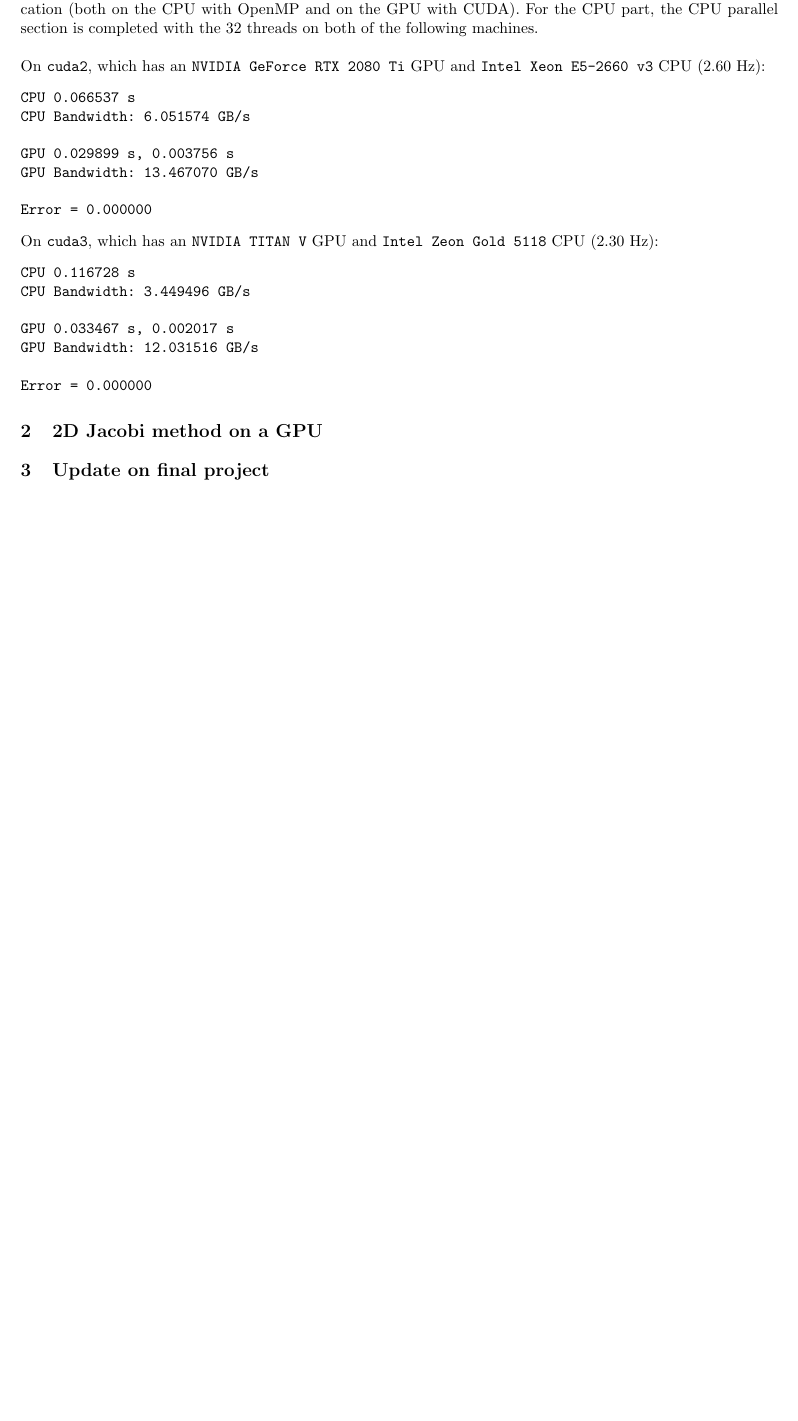
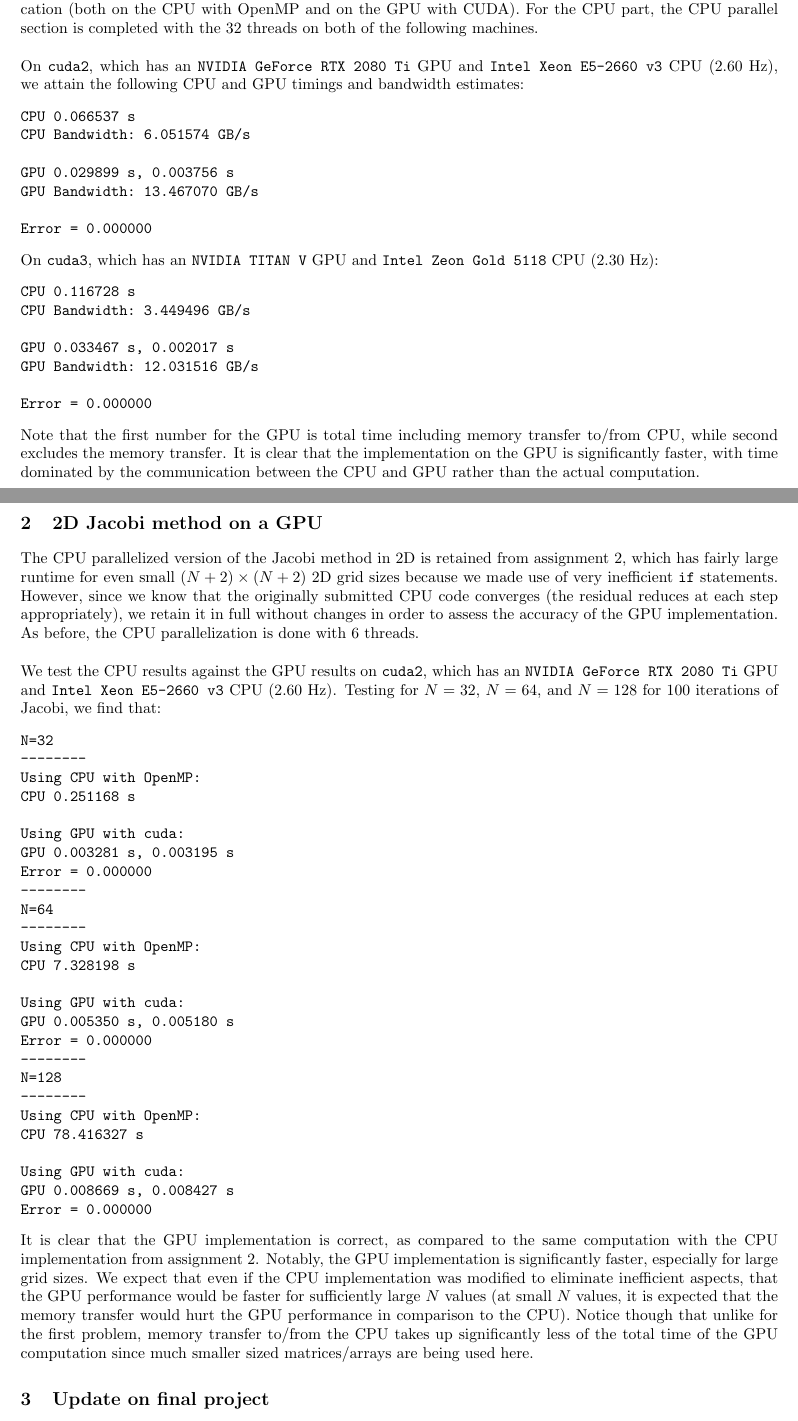
Before and after one commit to mariyasavinov/HPC_Spring_22, a LaTeX problem sheet (hw4/HW4_writeup_savinov.tex): part of the page before the commit and two parts of pages 1 and 2 of 2 after it, the two joined at a grey line, cut so that both start at the same text, the shorter picture padded with empty space. Compiled offline with pdfLaTeX.

Commit message:
Add files via upload

```diff
--- a/hw4/HW4_writeup_savinov.tex
+++ b/hw4/HW4_writeup_savinov.tex
@@ -35,7 +35,7 @@ Repo location: \url{https://github.com/mariyasavinov/HPC_Spring_22.git}
 
 \section{Matrix-vector operations on a GPU}
 After successfully implementing a parallelized element-wise product between two-vectors (which could then be summed to achieve the inner product of the two vectors), I generalized this code to a matrix-vector multiplication (both on the CPU with OpenMP and on the GPU with CUDA). For the CPU part, the CPU parallel section is completed with the 32 threads on both of the following machines.\\\\
-On {\tt cuda2}, which has an {\tt NVIDIA GeForce RTX 2080 Ti} GPU and {\tt Intel Xeon E5-2660 v3} CPU (2.60 Hz):
+On {\tt cuda2}, which has an {\tt NVIDIA GeForce RTX 2080 Ti} GPU and {\tt Intel Xeon E5-2660 v3} CPU (2.60 Hz), we attain the following CPU and GPU timings and bandwidth estimates:
 \begin{verbatim}
 CPU 0.066537 s
 CPU Bandwidth: 6.051574 GB/s
@@ -55,7 +55,41 @@ GPU Bandwidth: 12.031516 GB/s
 
 Error = 0.000000
 \end{verbatim}
+Note that the first number for the GPU is total time including memory transfer to/from CPU, while second excludes the memory transfer. It is clear that the implementation on the GPU is significantly faster, with time dominated by the communication between the CPU and GPU rather than the actual computation.
+
+\newpage
 \section{2D Jacobi method on a GPU}
+The CPU parallelized version of the Jacobi method in 2D is retained from assignment 2, which has fairly large runtime for even small $(N+2)\times(N+2)$ 2D grid sizes because we made use of very inefficient {\tt if} statements. However, since we know that the originally submitted CPU code converges (the residual reduces at each step appropriately), we retain it in full without changes in order to assess the accuracy of the GPU implementation. As before, the CPU parallelization is done with 6 threads.\\\\
+We test the CPU results against the GPU results on {\tt cuda2}, which has an {\tt NVIDIA GeForce RTX 2080 Ti} GPU and {\tt Intel Xeon E5-2660 v3} CPU (2.60 Hz). Testing for $N=32$, $N=64$, and $N=128$ for 100 iterations of Jacobi, we find that:
+\begin{verbatim}
+N=32
+--------
+Using CPU with OpenMP:
+CPU 0.251168 s
+
+Using GPU with cuda:
+GPU 0.003281 s, 0.003195 s
+Error = 0.000000
+--------
+N=64
+--------
+Using CPU with OpenMP:
+CPU 7.328198 s
+
+Using GPU with cuda:
+GPU 0.005350 s, 0.005180 s
+Error = 0.000000
+--------
+N=128
+--------
+Using CPU with OpenMP:
+CPU 78.416327 s
+
+Using GPU with cuda:
+GPU 0.008669 s, 0.008427 s
+Error = 0.000000
+\end{verbatim}
+It is clear that the GPU implementation is correct, as compared to the same computation with the CPU implementation from assignment 2. Notably, the GPU implementation is significantly faster, especially for large grid sizes. We expect that even if the CPU implementation was modified to eliminate inefficient aspects, that the GPU performance would be faster for sufficiently large $N$ values (at small $N$ values, it is expected that the memory transfer would hurt the GPU performance in comparison to the CPU). Notice though that unlike for the first problem, memory transfer to/from the CPU takes up significantly less of the total time of the GPU computation since much smaller sized matrices/arrays are being used here.
 
 
 \section{Update on final project}
```
Also changed, not shown: hw4/HW4_writeup_savinov.pdf.
